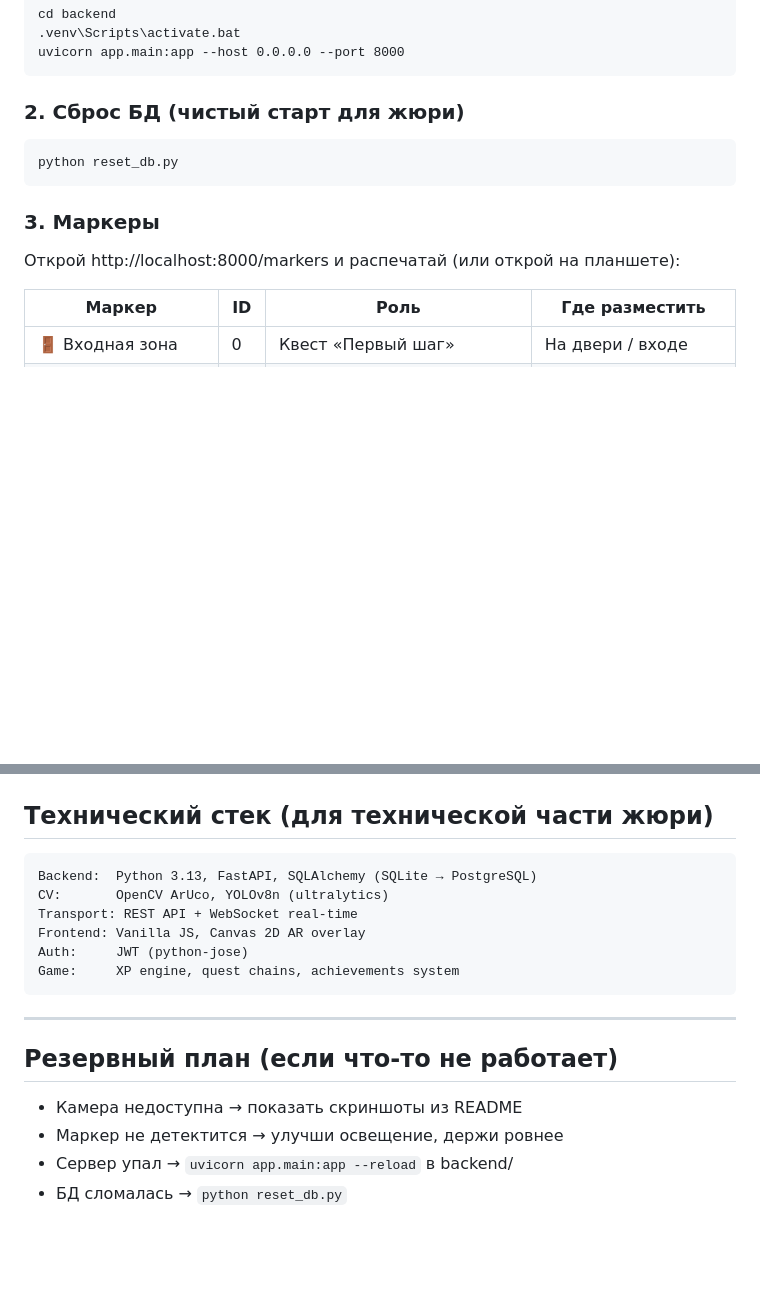
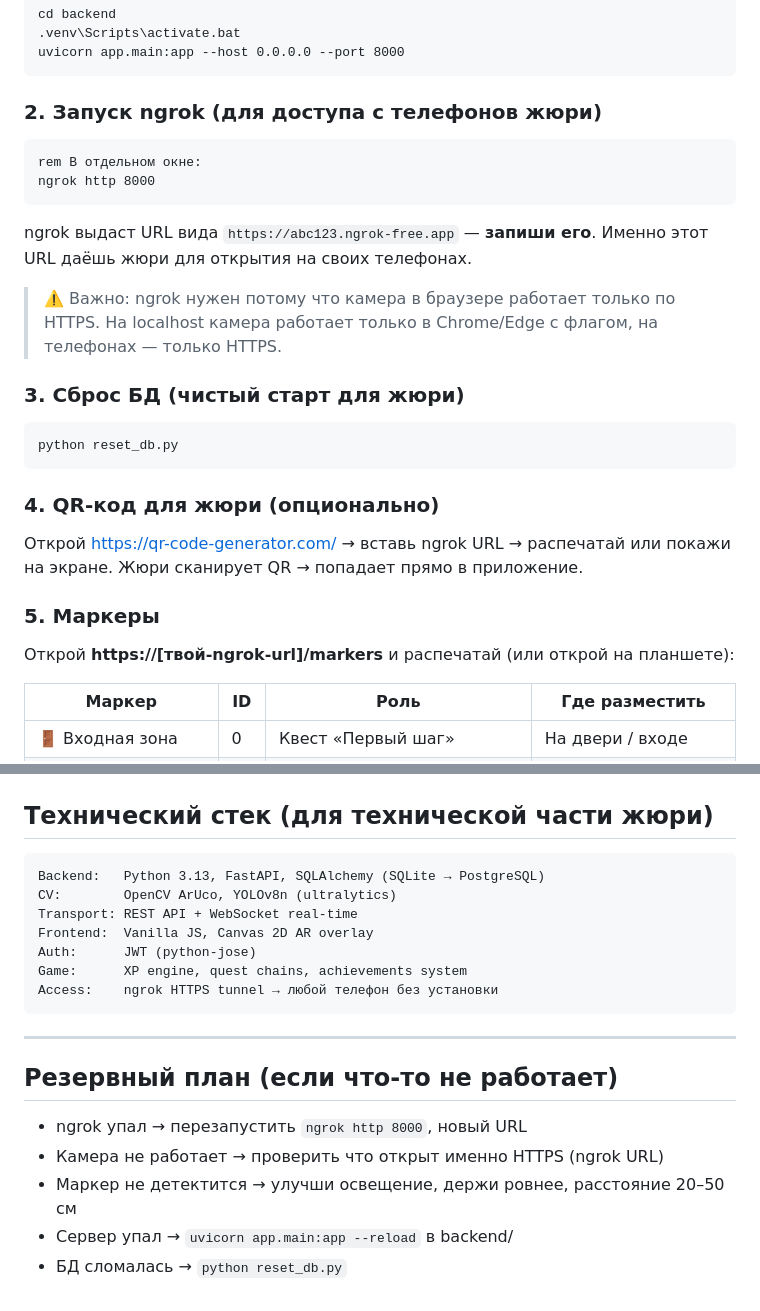
Before and after one commit to Parker5717/Tehnostrelka, a Markdown page: docs/demo-script.md, 2 parts joined by grey strips. Rendered like a GitHub page; blank space fills up the shorter version.

````diff
--- a/docs/demo-script.md
+++ b/docs/demo-script.md
@@ -15,13 +15,28 @@ cd backend
 uvicorn app.main:app --host 0.0.0.0 --port 8000
 ```
 
-### 2. Сброс БД (чистый старт для жюри)
+### 2. Запуск ngrok (для доступа с телефонов жюри)
+```cmd
+rem В отдельном окне:
+ngrok http 8000
+```
+ngrok выдаст URL вида `https://abc123.ngrok-free.app` — **запиши его**.
+Именно этот URL даёшь жюри для открытия на своих телефонах.
+
+> ⚠️ Важно: ngrok нужен потому что камера в браузере работает только по HTTPS.
+> На localhost камера работает только в Chrome/Edge с флагом, на телефонах — только HTTPS.
+
+### 3. Сброс БД (чистый старт для жюри)
 ```cmd
 python reset_db.py
 ```
 
-### 3. Маркеры
-Открой http://localhost:8000/markers и распечатай (или открой на планшете):
+### 4. QR-код для жюри (опционально)
+Открой https://qr-code-generator.com/ → вставь ngrok URL → распечатай или покажи на экране.
+Жюри сканирует QR → попадает прямо в приложение.
+
+### 5. Маркеры
+Открой **https://[твой-ngrok-url]/markers** и распечатай (или открой на планшете):
 
 | Маркер | ID | Роль | Где разместить |
 |--------|----|------|----------------|
@@ -100,19 +121,21 @@ python reset_db.py
 ## Технический стек (для технической части жюри)
 
 ```
-Backend:  Python 3.13, FastAPI, SQLAlchemy (SQLite → PostgreSQL)
-CV:       OpenCV ArUco, YOLOv8n (ultralytics)
+Backend:   Python 3.13, FastAPI, SQLAlchemy (SQLite → PostgreSQL)
+CV:        OpenCV ArUco, YOLOv8n (ultralytics)
 Transport: REST API + WebSocket real-time
-Frontend: Vanilla JS, Canvas 2D AR overlay
-Auth:     JWT (python-jose)
-Game:     XP engine, quest chains, achievements system
+Frontend:  Vanilla JS, Canvas 2D AR overlay
+Auth:      JWT (python-jose)
+Game:      XP engine, quest chains, achievements system
+Access:    ngrok HTTPS tunnel → любой телефон без установки
 ```
 
 ---
 
 ## Резервный план (если что-то не работает)
 
-- Камера недоступна → показать скриншоты из README
-- Маркер не детектится → улучши освещение, держи ровнее
+- ngrok упал → перезапустить `ngrok http 8000`, новый URL
+- Камера не работает → проверить что открыт именно HTTPS (ngrok URL)
+- Маркер не детектится → улучши освещение, держи ровнее, расстояние 20–50 см
 - Сервер упал → `uvicorn app.main:app --reload` в backend/
 - БД сломалась → `python reset_db.py`
````
Also changed, not shown: other parts of docs/demo-script.md (+37 -31 lines).
